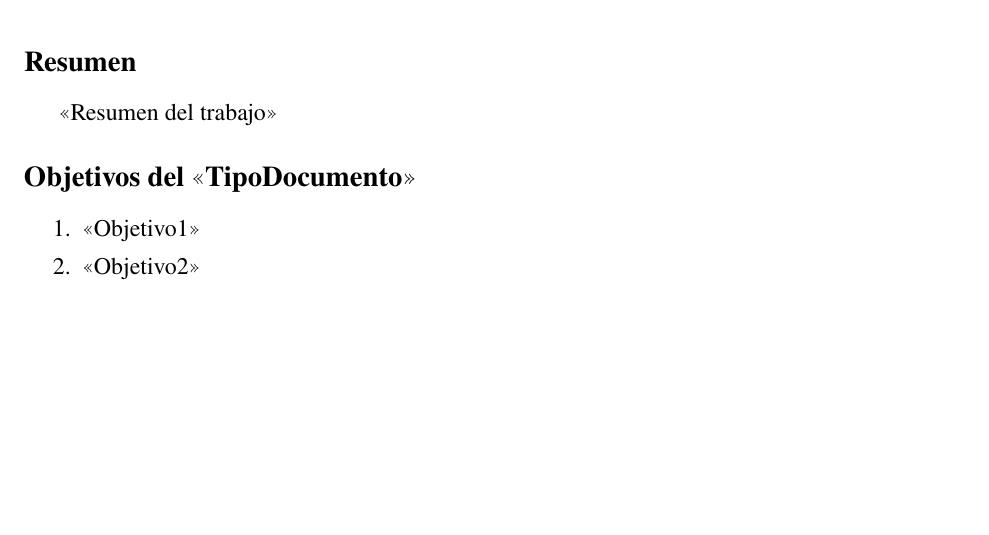
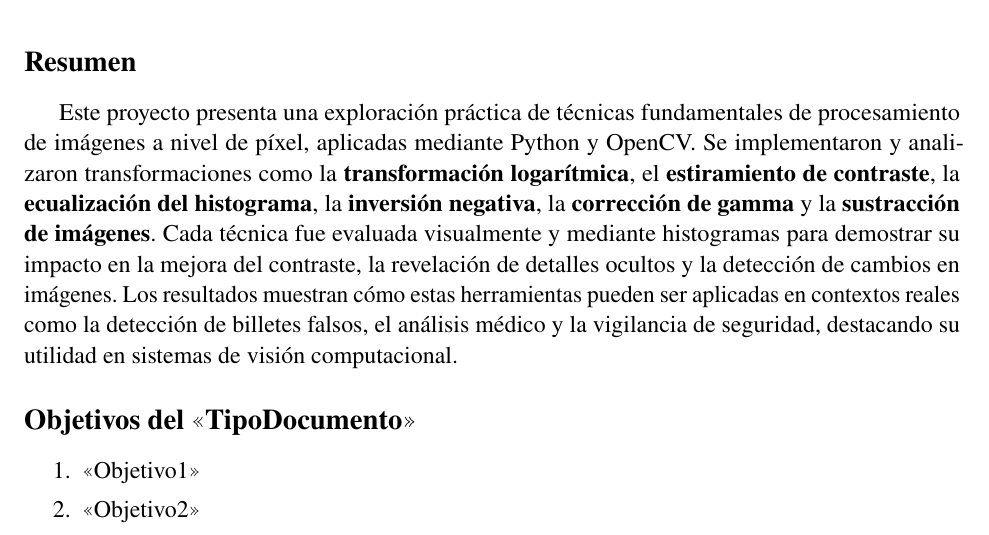
Before and after one commit to Cpano98/vision-computacional-equipo5, a LaTeX document (2.2_Simple_ImgProcessing/reporte/2_2_SimpleImgProcessing_Equipo5_ResultadosFinales.tex): part of page 3 of 25, cut so that both start at the same text, the shorter picture padded with empty space. Compiled offline with pdfLaTeX.

Commit message:
issue 3: resumen

```diff
--- a/2.2_Simple_ImgProcessing/reporte/2_2_SimpleImgProcessing_Equipo5_ResultadosFinales.tex
+++ b/2.2_Simple_ImgProcessing/reporte/2_2_SimpleImgProcessing_Equipo5_ResultadosFinales.tex
@@ -131,7 +131,7 @@
 % ========== RESUMEN ==========
 \section*{Resumen}
 
-<<Resumen del trabajo>>
+Este proyecto presenta una exploración práctica de técnicas fundamentales de procesamiento de imágenes a nivel de píxel, aplicadas mediante Python y OpenCV. Se implementaron y analizaron transformaciones como la \textbf{transformación logarítmica}, el \textbf{estiramiento de contraste}, la \textbf{ecualización del histograma}, la \textbf{inversión negativa}, la \textbf{corrección de gamma} y la \textbf{sustracción de imágenes}. Cada técnica fue evaluada visualmente y mediante histogramas para demostrar su impacto en la mejora del contraste, la revelación de detalles ocultos y la detección de cambios en imágenes. Los resultados muestran cómo estas herramientas pueden ser aplicadas en contextos reales como la detección de billetes falsos, el análisis médico y la vigilancia de seguridad, destacando su utilidad en sistemas de visión computacional.
 % ========== OBJETIVOS ==========
 \section*{Objetivos del <<TipoDocumento>>}
 
```
